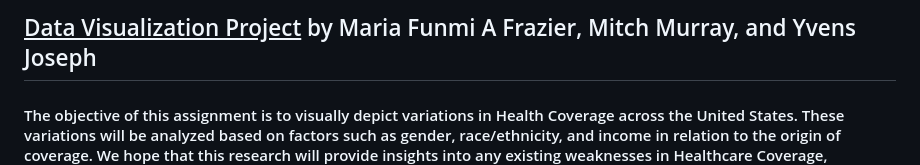
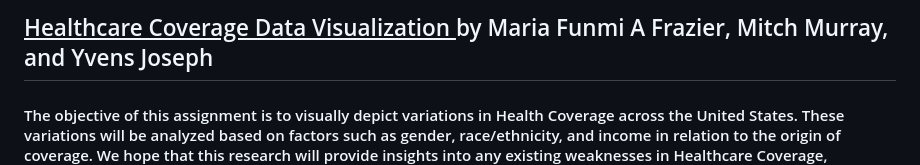
Before and after one commit to MAFrazier/Healthcare-Coverage, a Markdown page: README.md, the part around the change. GitHub-like rendering.

```diff
--- a/README.md
+++ b/README.md
@@ -1,4 +1,4 @@
-## <ins>Data Visualization Project</ins> by Maria Funmi A Frazier, Mitch Murray, and Yvens Joseph
+## <ins>Healthcare Coverage Data Visualization </ins> by Maria Funmi A Frazier, Mitch Murray, and Yvens Joseph
 
 #### The objective of this assignment is to visually depict variations in Health Coverage across the United States. These variations will be analyzed based on factors such as gender, race/ethnicity, and income in relation to the origin of coverage. We hope that this research will provide insights into any existing weaknesses in Healthcare Coverage, fostering a better understanding of the current landscape.
 
```
